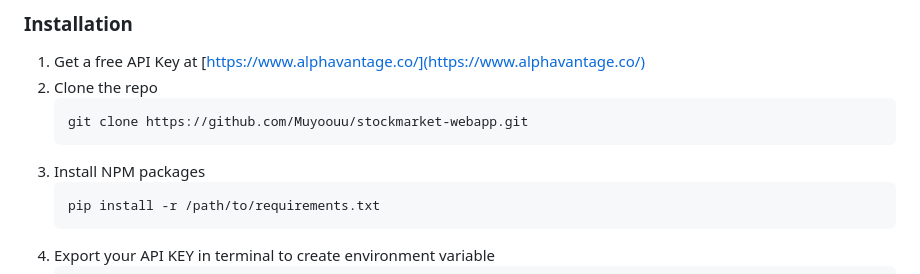
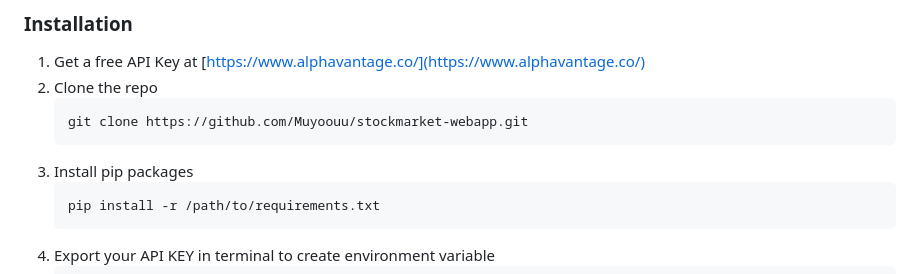
Before and after one commit to Muyoouu/stockmarket-webapp, a Markdown page: README.md, the part around the change printed below. Drawn GitHub-style.

````diff
--- a/README.md
+++ b/README.md
@@ -69,7 +69,7 @@ To get a local copy up and running follow these simple example steps.
    ```bash
    git clone https://github.com/Muyoouu/stockmarket-webapp.git
    ```
-3. Install NPM packages
+3. Install pip packages
    ```bash
    pip install -r /path/to/requirements.txt
    ```
````
Also changed, not shown: other parts of README.md (+0 -1 lines).
